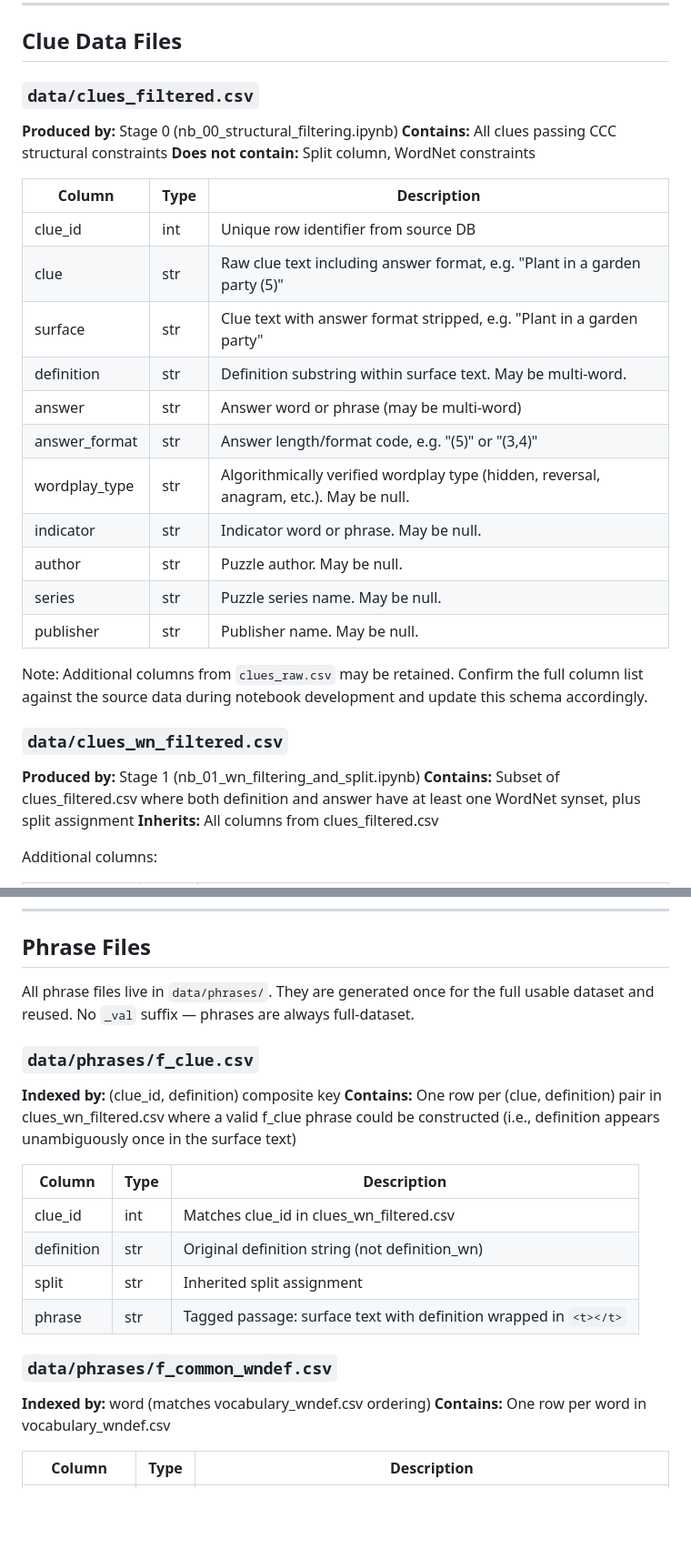
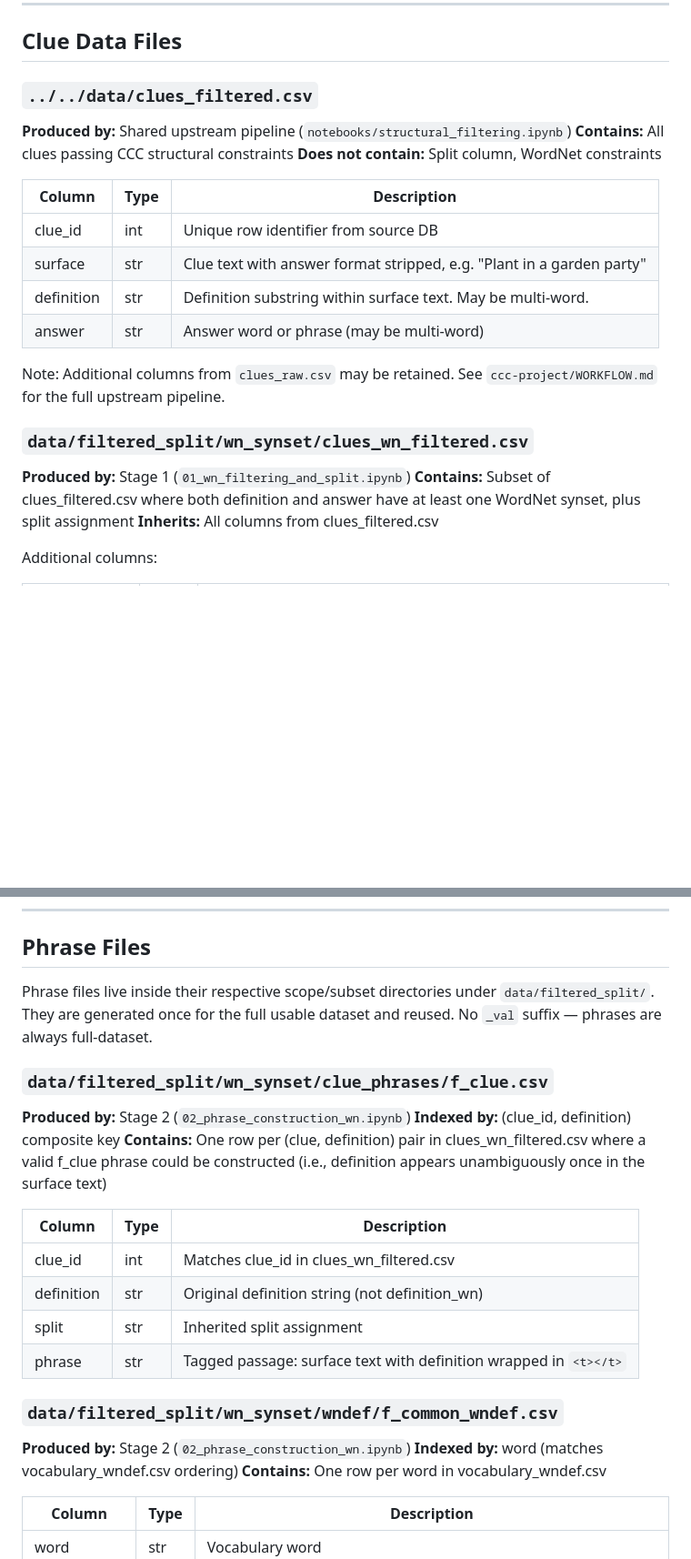
Before and after one commit to vwintumich/ccc-project, a Markdown page: custom_embedding_model/DATA.md, 2 parts joined by grey strips. Shown at 91% size. Drawn GitHub-style; blank space fills up the shorter version.

Commit message:
Fix stale paths and references in DATA.md
Phrase files: data/phrases/ → actual subset directory paths.
clues_filtered.csv: correctly attribute to shared upstream pipeline.
clues_wn_filtered.csv: fix notebook name (drop nb_ prefix), add path.

Co-Authored-By: Claude Opus 4.6 <noreply@anthropic.com>

```diff
--- a/custom_embedding_model/DATA.md
+++ b/custom_embedding_model/DATA.md
@@ -71,33 +71,25 @@ assert embeddings.shape[1] == 1024, \
 
 ## Clue Data Files
 
-### `data/clues_filtered.csv`
+### `../../data/clues_filtered.csv`
 
-**Produced by:** Stage 0 (nb_00_structural_filtering.ipynb)
+**Produced by:** Shared upstream pipeline (`notebooks/structural_filtering.ipynb`)
 **Contains:** All clues passing CCC structural constraints
 **Does not contain:** Split column, WordNet constraints
 
 | Column | Type | Description |
 |--------|------|-------------|
 | clue_id | int | Unique row identifier from source DB |
-| clue | str | Raw clue text including answer format, e.g. "Plant in a garden party (5)" |
 | surface | str | Clue text with answer format stripped, e.g. "Plant in a garden party" |
 | definition | str | Definition substring within surface text. May be multi-word. |
 | answer | str | Answer word or phrase (may be multi-word) |
-| answer_format | str | Answer length/format code, e.g. "(5)" or "(3,4)" |
-| wordplay_type | str | Algorithmically verified wordplay type (hidden, reversal, anagram, etc.). May be null. |
-| indicator | str | Indicator word or phrase. May be null. |
-| author | str | Puzzle author. May be null. |
-| series | str | Puzzle series name. May be null. |
-| publisher | str | Publisher name. May be null. |
 
-Note: Additional columns from `clues_raw.csv` may be retained. Confirm the
-full column list against the source data during notebook development and update
-this schema accordingly.
+Note: Additional columns from `clues_raw.csv` may be retained. See
+`ccc-project/WORKFLOW.md` for the full upstream pipeline.
 
-### `data/clues_wn_filtered.csv`
+### `data/filtered_split/wn_synset/clues_wn_filtered.csv`
 
-**Produced by:** Stage 1 (nb_01_wn_filtering_and_split.ipynb)
+**Produced by:** Stage 1 (`01_wn_filtering_and_split.ipynb`)
 **Contains:** Subset of clues_filtered.csv where both definition and answer
 have at least one WordNet synset, plus split assignment
 **Inherits:** All columns from clues_filtered.csv
@@ -157,11 +149,13 @@ numbering starts at 0. The ordering is fixed at creation and never changed.
 
 ## Phrase Files
 
-All phrase files live in `data/phrases/`. They are generated once for the full
-usable dataset and reused. No `_val` suffix — phrases are always full-dataset.
+Phrase files live inside their respective scope/subset directories under
+`data/filtered_split/`. They are generated once for the full usable dataset
+and reused. No `_val` suffix — phrases are always full-dataset.
 
-### `data/phrases/f_clue.csv`
+### `data/filtered_split/wn_synset/clue_phrases/f_clue.csv`
 
+**Produced by:** Stage 2 (`02_phrase_construction_wn.ipynb`)
 **Indexed by:** (clue_id, definition) composite key
 **Contains:** One row per (clue, definition) pair in clues_wn_filtered.csv
 where a valid f_clue phrase could be constructed (i.e., definition appears
@@ -174,8 +168,9 @@ unambiguously once in the surface text)
 | split | str | Inherited split assignment |
 | phrase | str | Tagged passage: surface text with definition wrapped in `<t></t>` |
 
-### `data/phrases/f_common_wndef.csv`
+### `data/filtered_split/wn_synset/wndef/f_common_wndef.csv`
 
+**Produced by:** Stage 2 (`02_phrase_construction_wn.ipynb`)
 **Indexed by:** word (matches vocabulary_wndef.csv ordering)
 **Contains:** One row per word in vocabulary_wndef.csv
 
```
Also changed, not shown: other parts of custom_embedding_model/DATA.md (+2 -1 lines).
